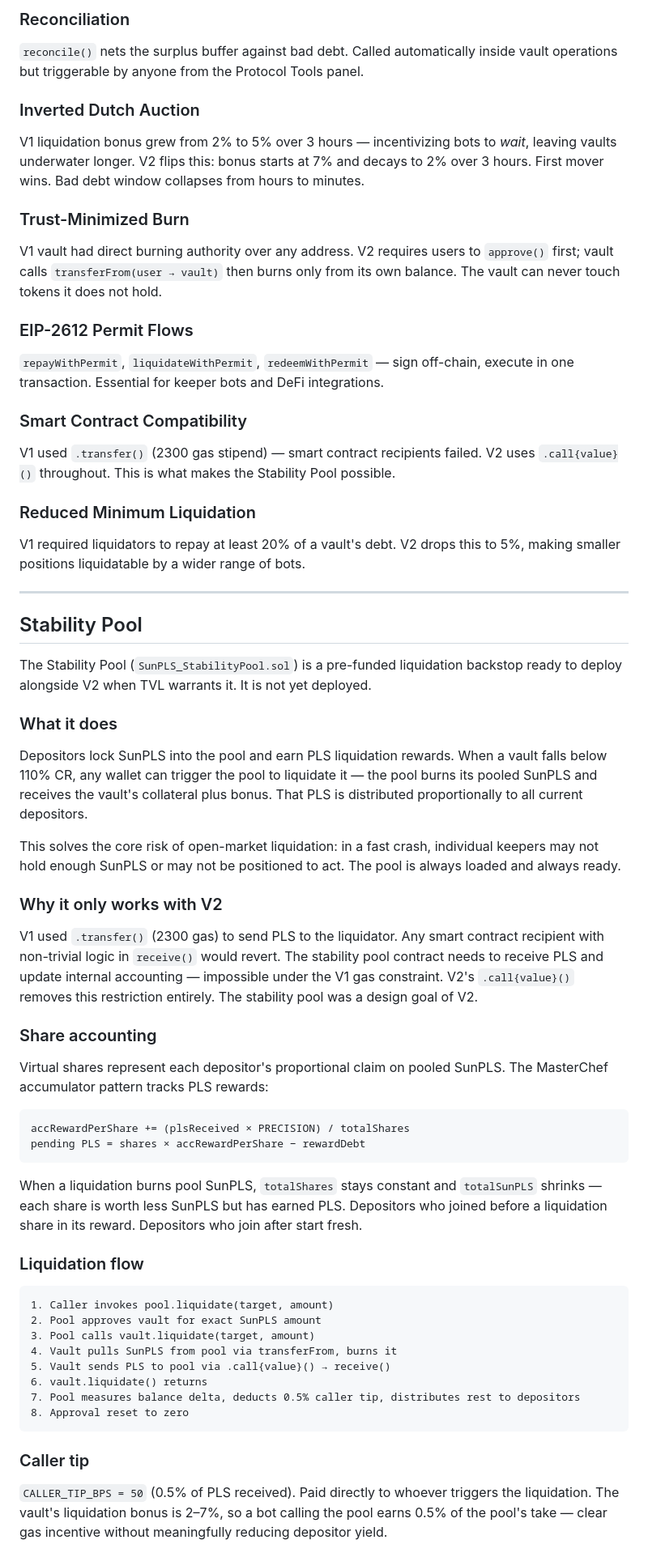
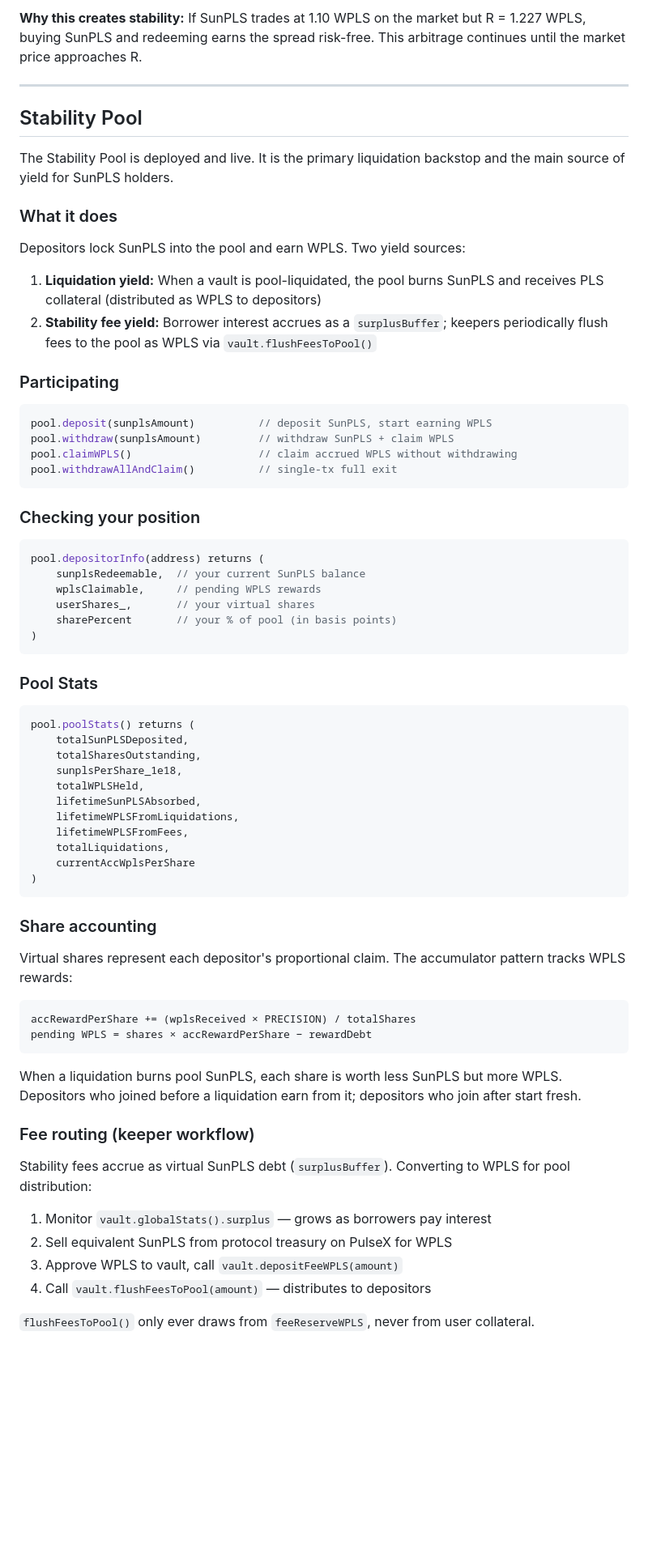
Before and after one commit to ELITEv5/SunPLSV2, a Markdown page: README.md, the part around one of its changes. Shown at 81% size. Drawn GitHub-style; blank space fills up the shorter version.

````diff
--- a/README.md
+++ b/README.md
@@ -334,62 +352,73 @@ V1 silently socialized uncovered liquidation losses. V2 tracks them explicitly i
-### Reconciliation
-`reconcile()` nets the surplus buffer against bad debt. Called automatically inside vault operations but triggerable by anyone from the Protocol Tools panel.
-
-### Inverted Dutch Auction
-V1 liquidation bonus grew from 2% to 5% over 3 hours — incentivizing bots to *wait*, leaving vaults underwater longer. V2 flips this: bonus starts at 7% and decays to 2% over 3 hours. First mover wins. Bad debt window collapses from hours to minutes.
-
-### Trust-Minimized Burn
-V1 vault had direct burning authority over any address. V2 requires users to `approve()` first; vault calls `transferFrom(user → vault)` then burns only from its own balance. The vault can never touch tokens it does not hold.
-
-### EIP-2612 Permit Flows
-`repayWithPermit`, `liquidateWithPermit`, `redeemWithPermit` — sign off-chain, execute in one transaction. Essential for keeper bots and DeFi integrations.
-
-### Smart Contract Compatibility
-V1 used `.transfer()` (2300 gas stipend) — smart contract recipients failed. V2 uses `.call{value}()` throughout. This is what makes the Stability Pool possible.
-
-### Reduced Minimum Liquidation
-V1 required liquidators to repay at least 20% of a vault's debt. V2 drops this to 5%, making smaller positions liquidatable by a wider range of bots.
+**Why this creates stability:** If SunPLS trades at 1.10 WPLS on the market but R = 1.227 WPLS, buying SunPLS and redeeming earns the spread risk-free. This arbitrage continues until the market price approaches R.
 
 ---
 
 ## Stability Pool
 
-The Stability Pool (`SunPLS_StabilityPool.sol`) is a pre-funded liquidation backstop ready to deploy alongside V2 when TVL warrants it. It is not yet deployed.
+The Stability Pool is deployed and live. It is the primary liquidation backstop and the main source of yield for SunPLS holders.
 
 ### What it does
 
-Depositors lock SunPLS into the pool and earn PLS liquidation rewards. When a vault falls below 110% CR, any wallet can trigger the pool to liquidate it — the pool burns its pooled SunPLS and receives the vault's collateral plus bonus. That PLS is distributed proportionally to all current depositors.
+Depositors lock SunPLS into the pool and earn WPLS. Two yield sources:
 
-This solves the core risk of open-market liquidation: in a fast crash, individual keepers may not hold enough SunPLS or may not be positioned to act. The pool is always loaded and always ready.
+1. **Liquidation yield:** When a vault is pool-liquidated, the pool burns SunPLS and receives PLS collateral (distributed as WPLS to depositors)
+2. **Stability fee yield:** Borrower interest accrues as a `surplusBuffer`; keepers periodically flush fees to the pool as WPLS via `vault.flushFeesToPool()`
 
-### Why it only works with V2
+### Participating
 
-V1 used `.transfer()` (2300 gas) to send PLS to the liquidator. Any smart contract recipient with non-trivial logic in `receive()` would revert. The stability pool contract needs to receive PLS and update internal accounting — impossible under the V1 gas constraint. V2's `.call{value}()` removes this restriction entirely. The stability pool was a design goal of V2.
+```solidity
+pool.deposit(sunplsAmount)          // deposit SunPLS, start earning WPLS
+pool.withdraw(sunplsAmount)         // withdraw SunPLS + claim WPLS
+pool.claimWPLS()                    // claim accrued WPLS without withdrawing
+pool.withdrawAllAndClaim()          // single-tx full exit
+```
+
+### Checking your position
+
+```solidity
+pool.depositorInfo(address) returns (
+    sunplsRedeemable,  // your current SunPLS balance
+    wplsClaimable,     // pending WPLS rewards
+    userShares_,       // your virtual shares
+    sharePercent       // your % of pool (in basis points)
+)
+```
+
+### Pool Stats
+
+```solidity
+pool.poolStats() returns (
+    totalSunPLSDeposited,
+    totalSharesOutstanding,
+    sunplsPerShare_1e18,
+    totalWPLSHeld,
+    lifetimeSunPLSAbsorbed,
+    lifetimeWPLSFromLiquidations,
+    lifetimeWPLSFromFees,
+    totalLiquidations,
+    currentAccWplsPerShare
+)
+```
 
 ### Share accounting
 
-Virtual shares represent each depositor's proportional claim on pooled SunPLS. The MasterChef accumulator pattern tracks PLS rewards:
+Virtual shares represent each depositor's proportional claim. The accumulator pattern tracks WPLS rewards:
 
 ```
-accRewardPerShare += (plsReceived × PRECISION) / totalShares
-pending PLS = shares × accRewardPerShare − rewardDebt
+accRewardPerShare += (wplsReceived × PRECISION) / totalShares
+pending WPLS = shares × accRewardPerShare − rewardDebt
 ```
 
-When a liquidation burns pool SunPLS, `totalShares` stays constant and `totalSunPLS` shrinks — each share is worth less SunPLS but has earned PLS. Depositors who joined before a liquidation share in its reward. Depositors who join after start fresh.
+When a liquidation burns pool SunPLS, each share is worth less SunPLS but more WPLS. Depositors who joined before a liquidation earn from it; depositors who join after start fresh.
 
-### Liquidation flow
+### Fee routing (keeper workflow)
 
-```
-1. Caller invokes pool.liquidate(target, amount)
-2. Pool approves vault for exact SunPLS amount
-3. Pool calls vault.liquidate(target, amount)
-4. Vault pulls SunPLS from pool via transferFrom, burns it
-5. Vault sends PLS to pool via .call{value}() → receive()
-6. vault.liquidate() returns
-7. Pool measures balance delta, deducts 0.5% caller tip, distributes rest to depositors
-8. Approval reset to zero
-```
+Stability fees accrue as virtual SunPLS debt (`surplusBuffer`). Converting to WPLS for pool distribution:
 
-### Caller tip
+1. Monitor `vault.globalStats().surplus` — grows as borrowers pay interest
+2. Sell equivalent SunPLS from protocol treasury on PulseX for WPLS
+3. Approve WPLS to vault, call `vault.depositFeeWPLS(amount)`
+4. Call `vault.flushFeesToPool(amount)` — distributes to depositors
 
-`CALLER_TIP_BPS = 50` (0.5% of PLS received). Paid directly to whoever triggers the liquidation. The vault's liquidation bonus is 2–7%, so a bot calling the pool earns 0.5% of the pool's take — clear gas incentive without meaningfully reducing depositor yield.
+`flushFeesToPool()` only ever draws from `feeReserveWPLS`, never from user collateral.
 
````
Also changed, not shown: other parts of README.md (+226 -208 lines).
